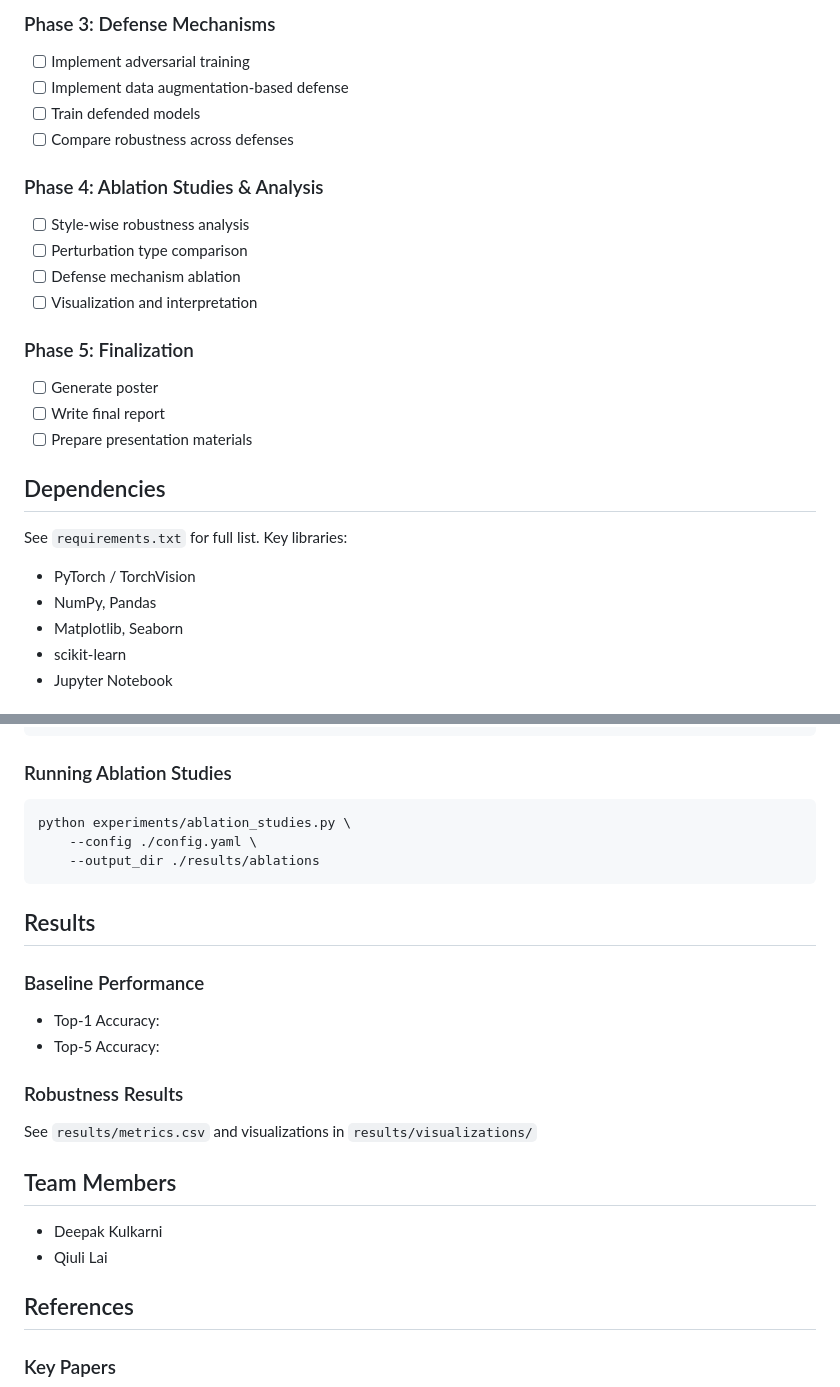
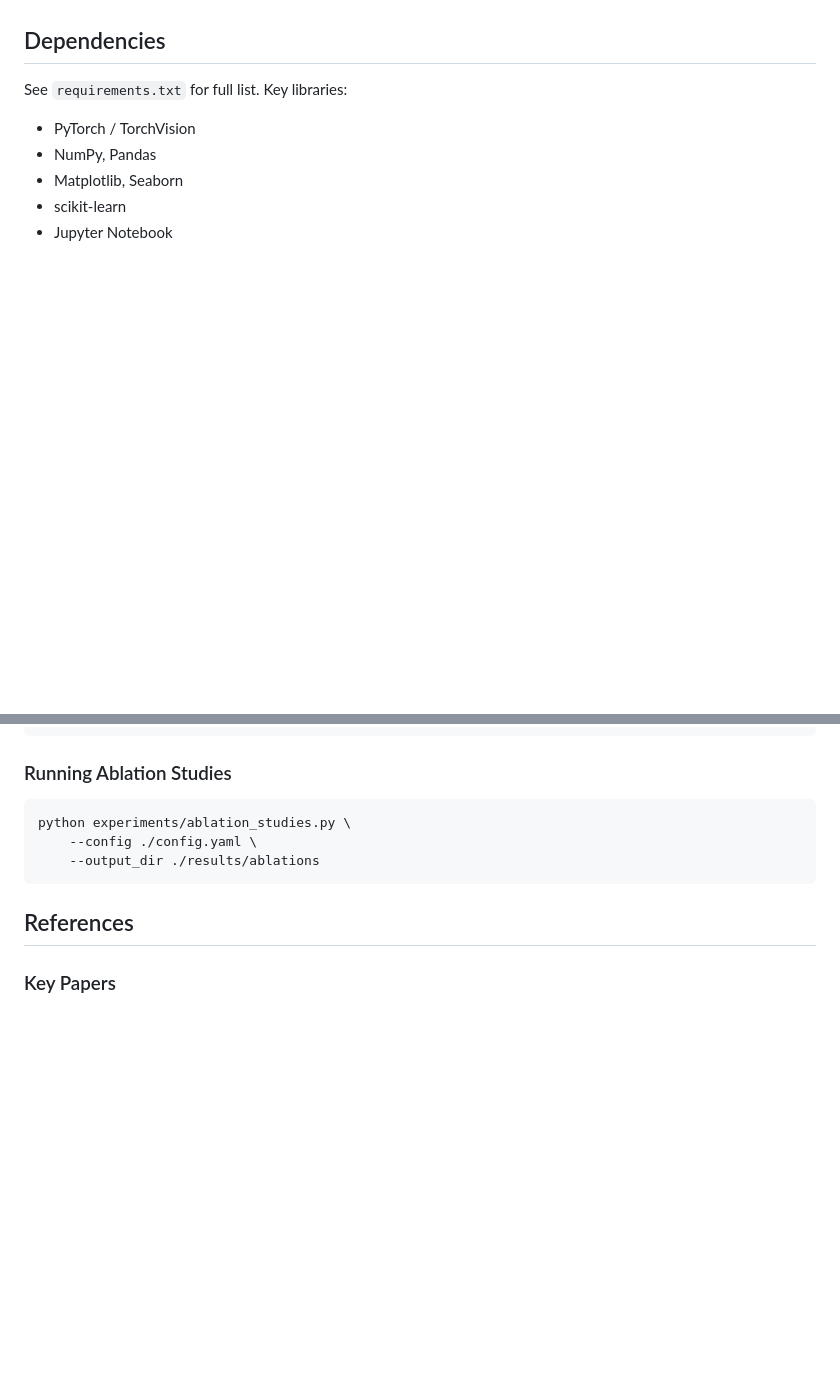
Before and after one commit to kyulli/adversarial-style-robustness, a Markdown page: README.md, 2 parts joined by grey strips. Drawn GitHub-style; blank space fills up the shorter version.

````diff
--- a/README.md
+++ b/README.md
@@ -101,19 +37,3 @@ adversarial-style-robustness/
-### Phase 3: Defense Mechanisms
-- [ ] Implement adversarial training
-- [ ] Implement data augmentation-based defense
-- [ ] Train defended models
-- [ ] Compare robustness across defenses
-
-### Phase 4: Ablation Studies & Analysis
-- [ ] Style-wise robustness analysis
-- [ ] Perturbation type comparison
-- [ ] Defense mechanism ablation
-- [ ] Visualization and interpretation
-
-### Phase 5: Finalization
-- [ ] Generate poster
-- [ ] Write final report
-- [ ] Prepare presentation materials
 
 ## Dependencies
 
@@ -170,19 +90,6 @@ python experiments/ablation_studies.py \
     --output_dir ./results/ablations
 ```
 
-## Results
-
-### Baseline Performance
-- Top-1 Accuracy:
-- Top-5 Accuracy:
-
-### Robustness Results
-See `results/metrics.csv` and visualizations in `results/visualizations/`
-
-## Team Members
-- Deepak Kulkarni
-- Qiuli Lai
-
 ## References
 
 ### Key Papers
````
Also changed, not shown: other parts of README.md (+0 -64 lines).
